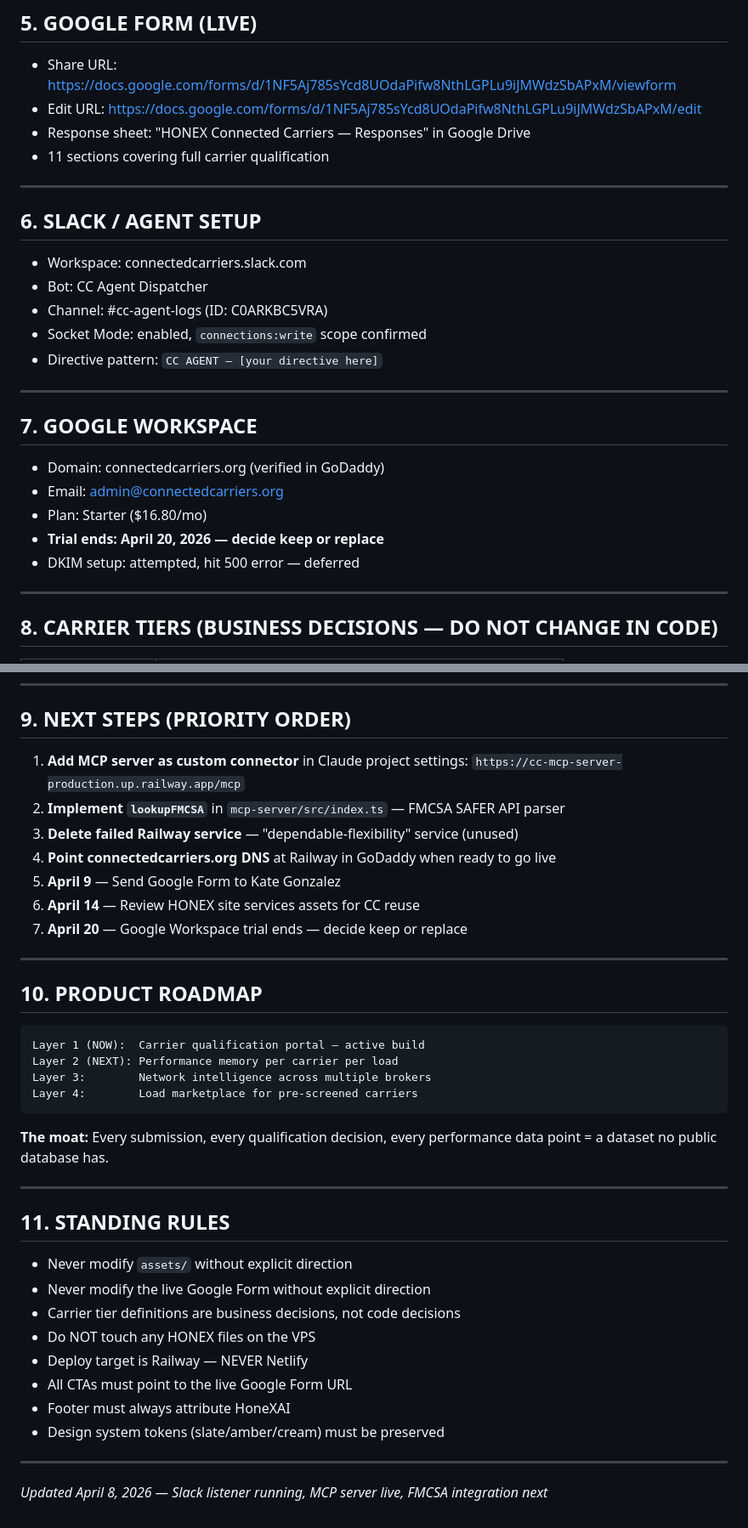
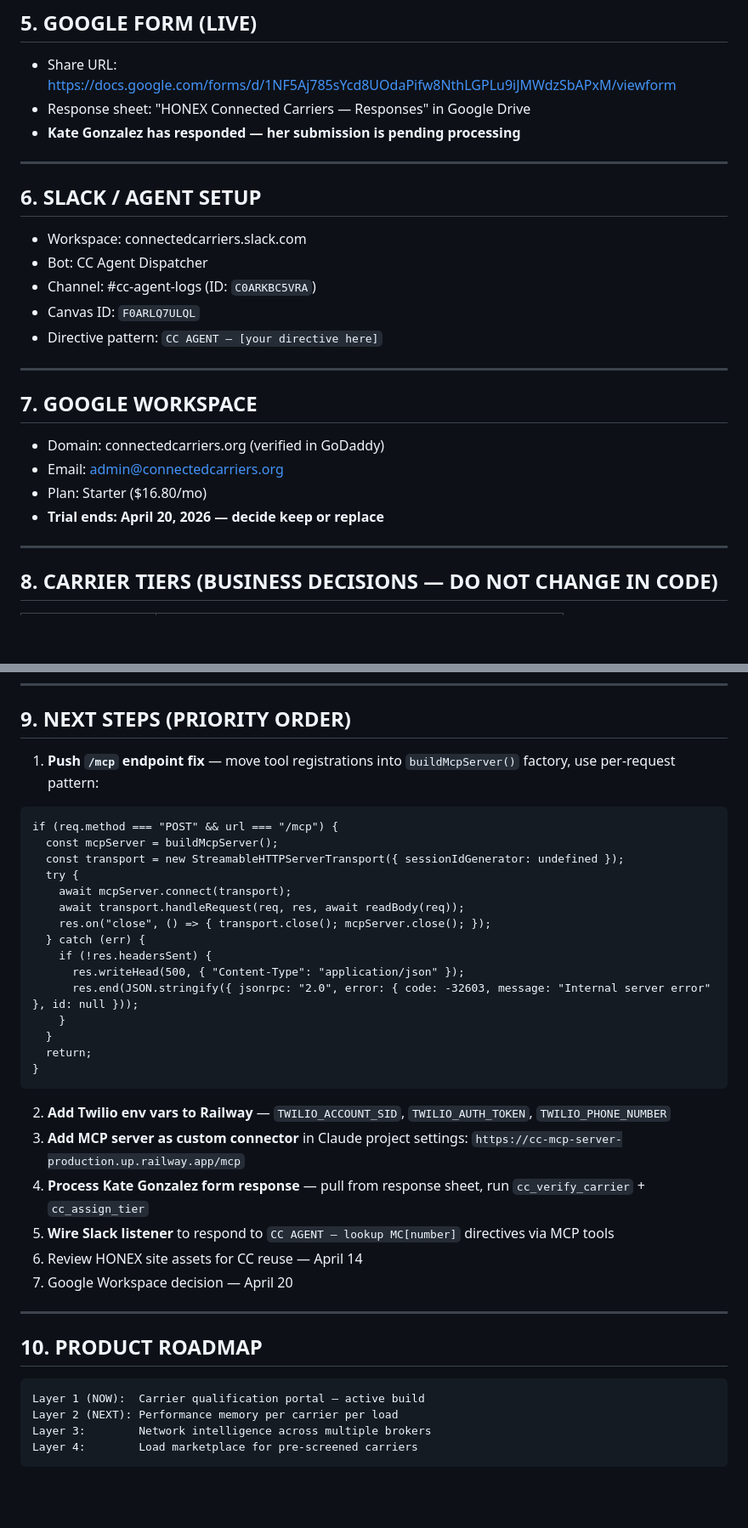
Before and after one commit to mfreedle/connected-carriers, a Markdown page: docs/HANDOFF.md, 2 parts joined by grey strips. Shown at 85% size. GitHub-like rendering; blank space fills up the shorter version.

````diff
--- a/docs/HANDOFF.md
+++ b/docs/HANDOFF.md
@@ -72,9 +67,8 @@ Auto-provisioned when MCP server was created. Schema initialized, nothing writin
 ## 5. GOOGLE FORM (LIVE)
 
 - Share URL: https://docs.google.com/forms/d/1NF5Aj785sYcd8UOdaPifw8NthLGPLu9iJMWdzSbAPxM/viewform
-- Edit URL: https://docs.google.com/forms/d/1NF5Aj785sYcd8UOdaPifw8NthLGPLu9iJMWdzSbAPxM/edit
 - Response sheet: "HONEX Connected Carriers — Responses" in Google Drive
-- 11 sections covering full carrier qualification
+- **Kate Gonzalez has responded — her submission is pending processing**
 
 ---
 
@@ -82,8 +76,8 @@ Auto-provisioned when MCP server was created. Schema initialized, nothing writin
 
 - Workspace: connectedcarriers.slack.com
 - Bot: CC Agent Dispatcher
-- Channel: #cc-agent-logs (ID: C0ARKBC5VRA)
-- Socket Mode: enabled, `connections:write` scope confirmed
+- Channel: #cc-agent-logs (ID: `C0ARKBC5VRA`)
+- Canvas ID: `F0ARLQ7ULQL`
 - Directive pattern: `CC AGENT — [your directive here]`
 
 ---
@@ -94,7 +88,6 @@ Auto-provisioned when MCP server was created. Schema initialized, nothing writin
 - Email: admin@connectedcarriers.org
 - Plan: Starter ($16.80/mo)
 - **Trial ends: April 20, 2026 — decide keep or replace**
-- DKIM setup: attempted, hit 500 error — deferred
 
 ---
 
@@ -111,13 +104,30 @@ Auto-provisioned when MCP server was created. Schema initialized, nothing writin
 
 ## 9. NEXT STEPS (PRIORITY ORDER)
 
-1. **Add MCP server as custom connector** in Claude project settings: `https://cc-mcp-server-production.up.railway.app/mcp`
-2. **Implement `lookupFMCSA`** in `mcp-server/src/index.ts` — FMCSA SAFER API parser
-3. **Delete failed Railway service** — "dependable-flexibility" service (unused)
-4. **Point connectedcarriers.org DNS** at Railway in GoDaddy when ready to go live
-5. **April 9** — Send Google Form to Kate Gonzalez
-6. **April 14** — Review HONEX site services assets for CC reuse
-7. **April 20** — Google Workspace trial ends — decide keep or replace
+1. **Push `/mcp` endpoint fix** — move tool registrations into `buildMcpServer()` factory, use per-request pattern:
+```
+if (req.method === "POST" && url === "/mcp") {
+  const mcpServer = buildMcpServer();
+  const transport = new StreamableHTTPServerTransport({ sessionIdGenerator: undefined });
+  try {
+    await mcpServer.connect(transport);
+    await transport.handleRequest(req, res, await readBody(req));
+    res.on("close", () => { transport.close(); mcpServer.close(); });
+  } catch (err) {
+    if (!res.headersSent) {
+      res.writeHead(500, { "Content-Type": "application/json" });
+      res.end(JSON.stringify({ jsonrpc: "2.0", error: { code: -32603, message: "Internal server error" }, id: null }));
+    }
+  }
+  return;
+}
+```
+2. **Add Twilio env vars to Railway** — `TWILIO_ACCOUNT_SID`, `TWILIO_AUTH_TOKEN`, `TWILIO_PHONE_NUMBER`
+3. **Add MCP server as custom connector** in Claude project settings: `https://cc-mcp-server-production.up.railway.app/mcp`
+4. **Process Kate Gonzalez form response** — pull from response sheet, run `cc_verify_carrier` + `cc_assign_tier`
+5. **Wire Slack listener** to respond to `CC AGENT — lookup MC[number]` directives via MCP tools
+6. Review HONEX site assets for CC reuse — April 14
+7. Google Workspace decision — April 20
 
 ---
 
@@ -129,22 +139,3 @@ Layer 2 (NEXT): Performance memory per carrier per load
 Layer 3:        Network intelligence across multiple brokers
 Layer 4:        Load marketplace for pre-screened carriers
 ```
-
-**The moat:** Every submission, every qualification decision, every performance data point = a dataset no public database has.
-
----
-
-## 11. STANDING RULES
-
-- Never modify `assets/` without explicit direction
-- Never modify the live Google Form without explicit direction
-- Carrier tier definitions are business decisions, not code decisions
-- Do NOT touch any HONEX files on the VPS
-- Deploy target is Railway — NEVER Netlify
-- All CTAs must point to the live Google Form URL
-- Footer must always attribute HoneXAI
-- Design system tokens (slate/amber/cream) must be preserved
-
----
-
-*Updated April 8, 2026 — Slack listener running, MCP server live, FMCSA integration next*
````
Also changed, not shown: other parts of docs/HANDOFF.md (+18 -23 lines).
